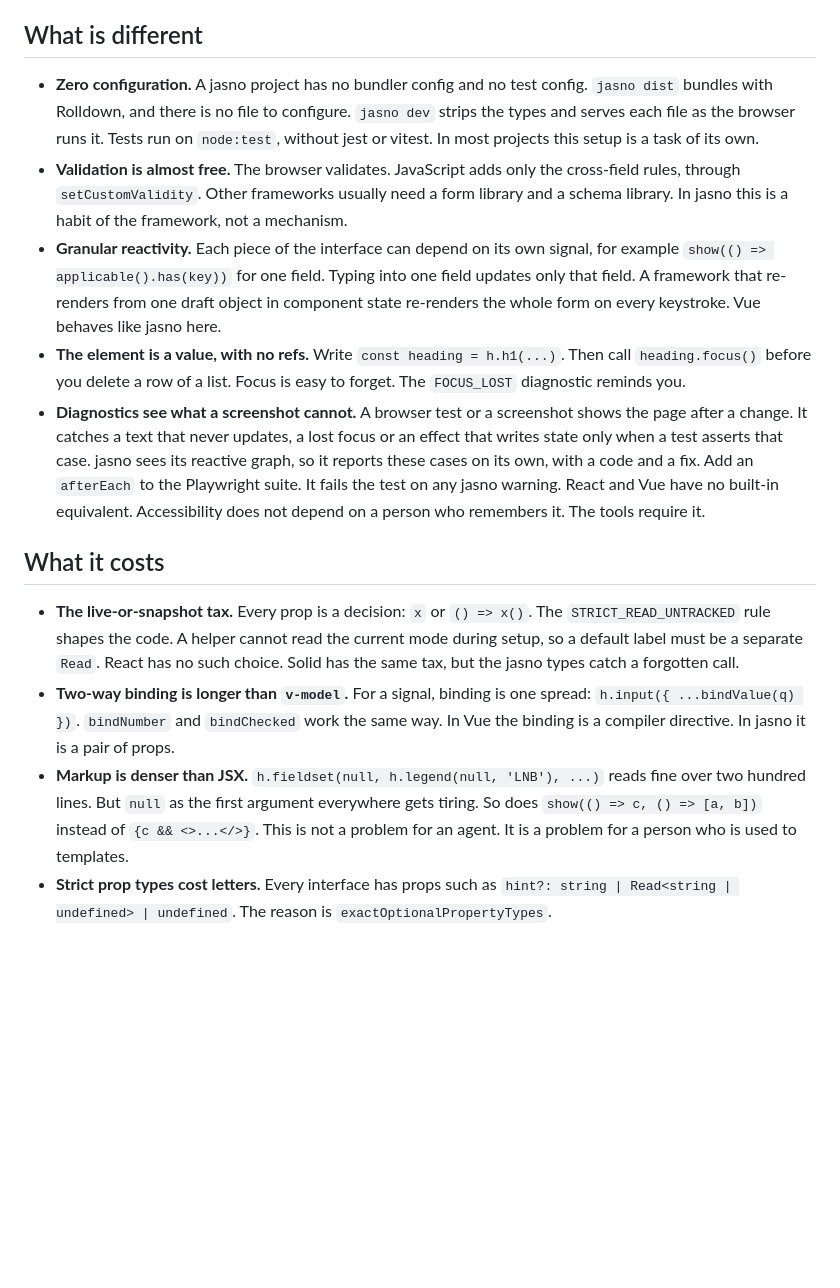
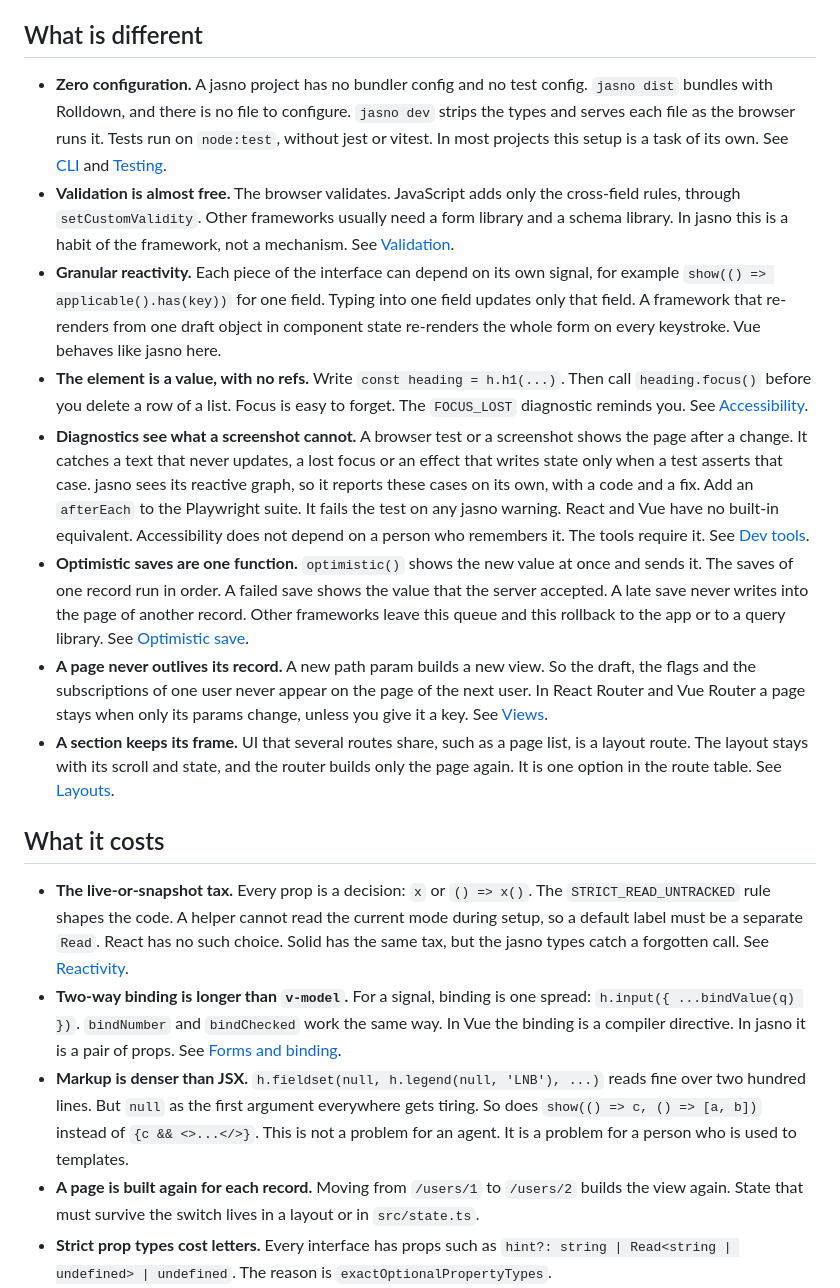
Before and after one commit to cesbo/jasno-site, a Markdown page: docs/10-guide/20-why.md, the part around the change. Drawn GitHub-style; blank space fills up the shorter version.

Commit message:
Add the new strengths and a cost to the why page, with links
The why page gets three strengths. optimistic() makes a save with
rollback one function. A new path param builds a new view, so a page
never outlives its record. A layout route keeps a section's frame
while only the page is built again. It also gets the honest cost that
comes with the second one: a page is built again for each record. Each
strength and cost now links to the page that shows how to use it. The
reactivity page lists useOptimistic among the stubs for names from
other frameworks.

Co-Authored-By: Claude Opus 5.5 <noreply@anthropic.com>

```diff
--- a/docs/10-guide/20-why.md
+++ b/docs/10-guide/20-why.md
@@ -6,17 +6,21 @@ The parts of jasno are familiar. The reactive core is alien-signals, the same al
 
 ## What is different
 
-- **Zero configuration.** A jasno project has no bundler config and no test config. `jasno dist` bundles with Rolldown, and there is no file to configure. `jasno dev` strips the types and serves each file as the browser runs it. Tests run on `node:test`, without jest or vitest. In most projects this setup is a task of its own.
-- **Validation is almost free.** The browser validates. JavaScript adds only the cross-field rules, through `setCustomValidity`. Other frameworks usually need a form library and a schema library. In jasno this is a habit of the framework, not a mechanism.
+- **Zero configuration.** A jasno project has no bundler config and no test config. `jasno dist` bundles with Rolldown, and there is no file to configure. `jasno dev` strips the types and serves each file as the browser runs it. Tests run on `node:test`, without jest or vitest. In most projects this setup is a task of its own. See [CLI](/docs/tools/cli) and [Testing](/docs/api/testing).
+- **Validation is almost free.** The browser validates. JavaScript adds only the cross-field rules, through `setCustomValidity`. Other frameworks usually need a form library and a schema library. In jasno this is a habit of the framework, not a mechanism. See [Validation](/docs/api/validation).
 - **Granular reactivity.** Each piece of the interface can depend on its own signal, for example `show(() => applicable().has(key))` for one field. Typing into one field updates only that field. A framework that re-renders from one draft object in component state re-renders the whole form on every keystroke. Vue behaves like jasno here.
-- **The element is a value, with no refs.** Write `const heading = h.h1(...)`. Then call `heading.focus()` before you delete a row of a list. Focus is easy to forget. The `FOCUS_LOST` diagnostic reminds you.
-- **Diagnostics see what a screenshot cannot.** A browser test or a screenshot shows the page after a change. It catches a text that never updates, a lost focus or an effect that writes state only when a test asserts that case. jasno sees its reactive graph, so it reports these cases on its own, with a code and a fix. Add an `afterEach` to the Playwright suite. It fails the test on any jasno warning. React and Vue have no built-in equivalent. Accessibility does not depend on a person who remembers it. The tools require it.
+- **The element is a value, with no refs.** Write `const heading = h.h1(...)`. Then call `heading.focus()` before you delete a row of a list. Focus is easy to forget. The `FOCUS_LOST` diagnostic reminds you. See [Accessibility](/docs/guide/accessibility).
+- **Diagnostics see what a screenshot cannot.** A browser test or a screenshot shows the page after a change. It catches a text that never updates, a lost focus or an effect that writes state only when a test asserts that case. jasno sees its reactive graph, so it reports these cases on its own, with a code and a fix. Add an `afterEach` to the Playwright suite. It fails the test on any jasno warning. React and Vue have no built-in equivalent. Accessibility does not depend on a person who remembers it. The tools require it. See [Dev tools](/docs/tools/dev-tools).
+- **Optimistic saves are one function.** `optimistic()` shows the new value at once and sends it. The saves of one record run in order. A failed save shows the value that the server accepted. A late save never writes into the page of another record. Other frameworks leave this queue and this rollback to the app or to a query library. See [Optimistic save](/docs/patterns/optimistic-save).
+- **A page never outlives its record.** A new path param builds a new view. So the draft, the flags and the subscriptions of one user never appear on the page of the next user. In React Router and Vue Router a page stays when only its params change, unless you give it a key. See [Views](/docs/api/router#views).
+- **A section keeps its frame.** UI that several routes share, such as a page list, is a layout route. The layout stays with its scroll and state, and the router builds only the page again. It is one option in the route table. See [Layouts](/docs/api/router#layouts).
 
 ## What it costs
 
-- **The live-or-snapshot tax.** Every prop is a decision: `x` or `() => x()`. The `STRICT_READ_UNTRACKED` rule shapes the code. A helper cannot read the current mode during setup, so a default label must be a separate `Read`. React has no such choice. Solid has the same tax, but the jasno types catch a forgotten call.
-- **Two-way binding is longer than `v-model`.** For a signal, binding is one spread: `h.input({ ...bindValue(q) })`. `bindNumber` and `bindChecked` work the same way. In Vue the binding is a compiler directive. In jasno it is a pair of props.
+- **The live-or-snapshot tax.** Every prop is a decision: `x` or `() => x()`. The `STRICT_READ_UNTRACKED` rule shapes the code. A helper cannot read the current mode during setup, so a default label must be a separate `Read`. React has no such choice. Solid has the same tax, but the jasno types catch a forgotten call. See [Reactivity](/docs/api/reactivity).
+- **Two-way binding is longer than `v-model`.** For a signal, binding is one spread: `h.input({ ...bindValue(q) })`. `bindNumber` and `bindChecked` work the same way. In Vue the binding is a compiler directive. In jasno it is a pair of props. See [Forms and binding](/docs/api/forms).
 - **Markup is denser than JSX.** `h.fieldset(null, h.legend(null, 'LNB'), ...)` reads fine over two hundred lines. But `null` as the first argument everywhere gets tiring. So does `show(() => c, () => [a, b])` instead of `{c && <>...</>}`. This is not a problem for an agent. It is a problem for a person who is used to templates.
+- **A page is built again for each record.** Moving from `/users/1` to `/users/2` builds the view again. State that must survive the switch lives in a layout or in `src/state.ts`.
 - **Strict prop types cost letters.** Every interface has props such as `hint?: string | Read<string | undefined> | undefined`. The reason is `exactOptionalPropertyTypes`.
 - **An AI agent needs extra context.** jasno is new, so an AI agent does not know it from training. The agent must read `AGENTS.md` and the recipes before it writes code. For React, it needs no extra context.
 - **No ecosystem.** There is no set of field components. You write them by hand: about 125 lines for a form. A data grid or a date picker would hurt more. Developer tools are text only, through `window.__JASNO__`.
```
Also changed, not shown: docs/20-api/10-reactivity.md (+1 -1 lines).
